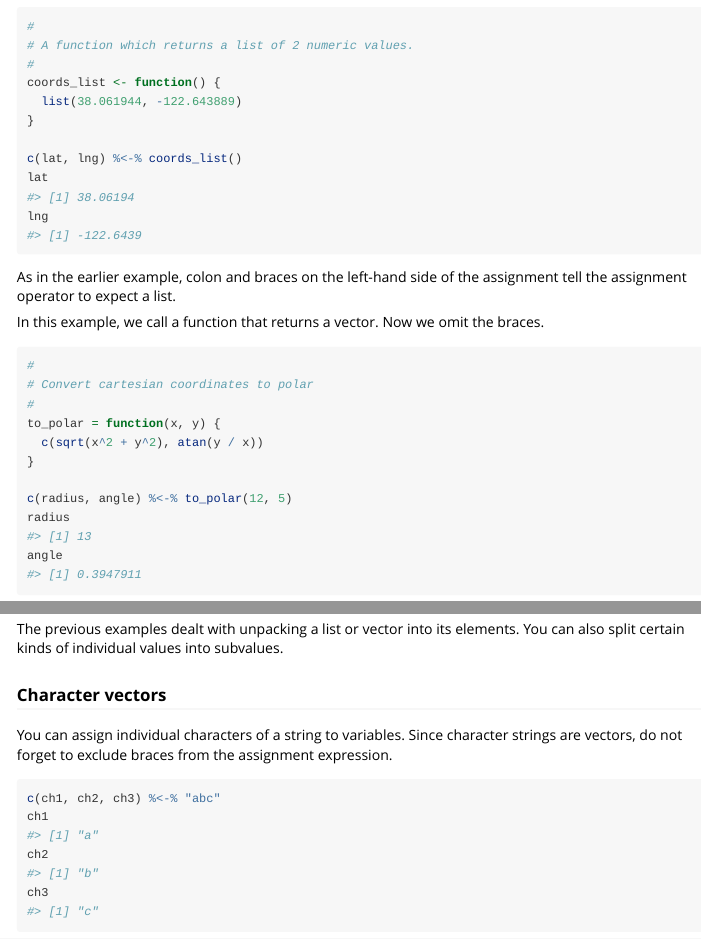
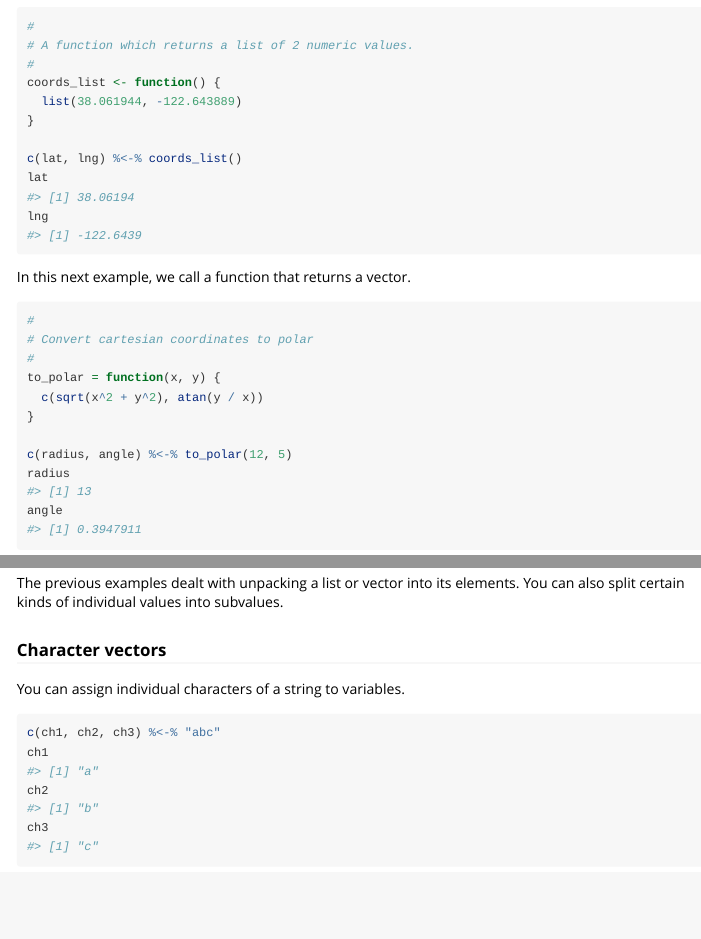
Before and after one commit to r-lib/zeallot, an R Markdown document (vignettes/unpacking-assignment.Rmd): the page in a window 1100 px wide, from 1210 px down, and a second part further down, joined at a grey line. Rendered offline with R 4.5, knitr and Pandoc, with nearby package versions.

````diff
--- a/vignettes/unpacking-assignment.Rmd
+++ b/vignettes/unpacking-assignment.Rmd
@@ -82,11 +82,7 @@
 lng
 ```
 
-As in the earlier example, colon and braces on the left-hand side of the
-assignment tell the assignment operator to expect a list.
-
-In this example, we call a function that returns a vector.
-Now we omit the braces.
+In this next example, we call a function that returns a vector.
 
 ```{r}
 #
@@ -207,9 +203,7 @@
 You can also split certain kinds of individual values into subvalues.
 
 ### Character vectors
-You can assign individual characters of a string to variables. Since character
-strings are vectors, do not forget to exclude braces from the assignment
-expression.
+You can assign individual characters of a string to variables.
 
 ```{r}
 c(ch1, ch2, ch3) %<-% "abc"
````
Also changed, not shown: NEWS.md (+15 -0 lines), R/utils.R (+1 -1 lines), 2 other files.
